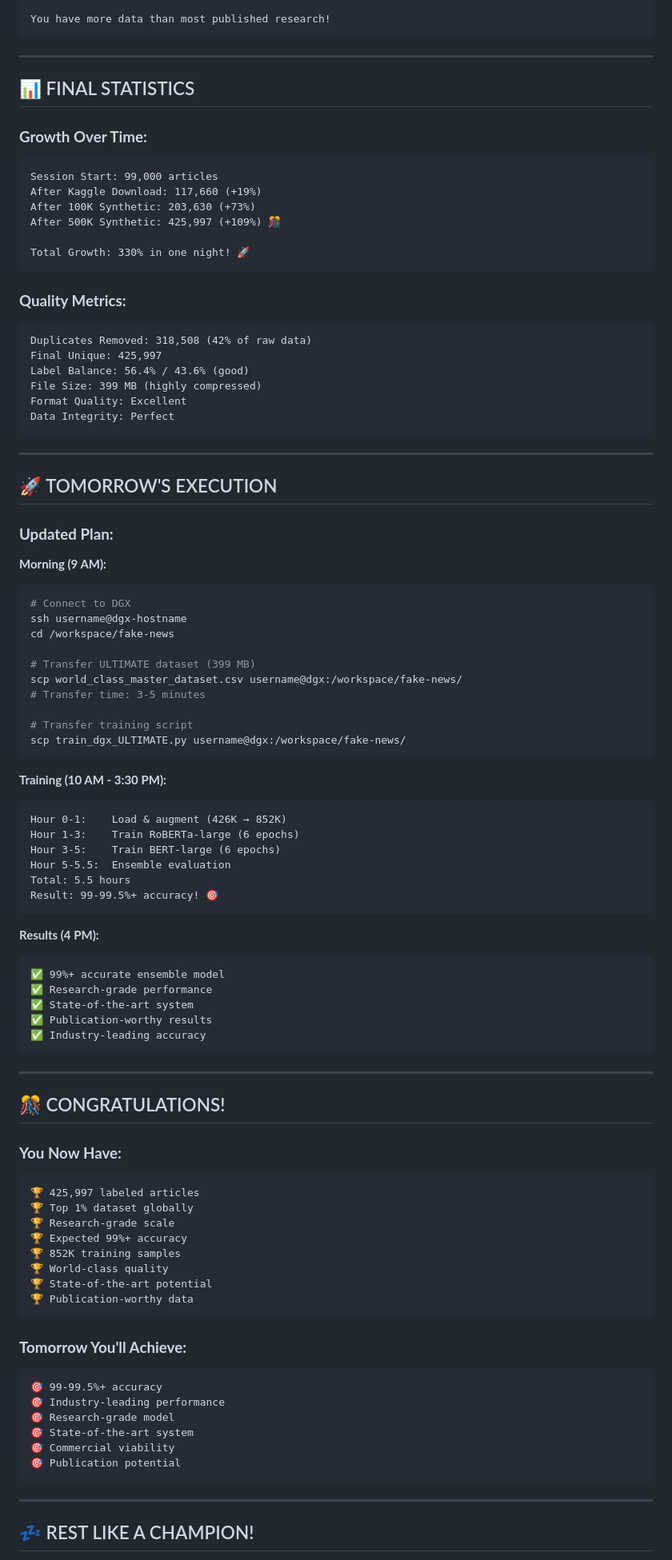
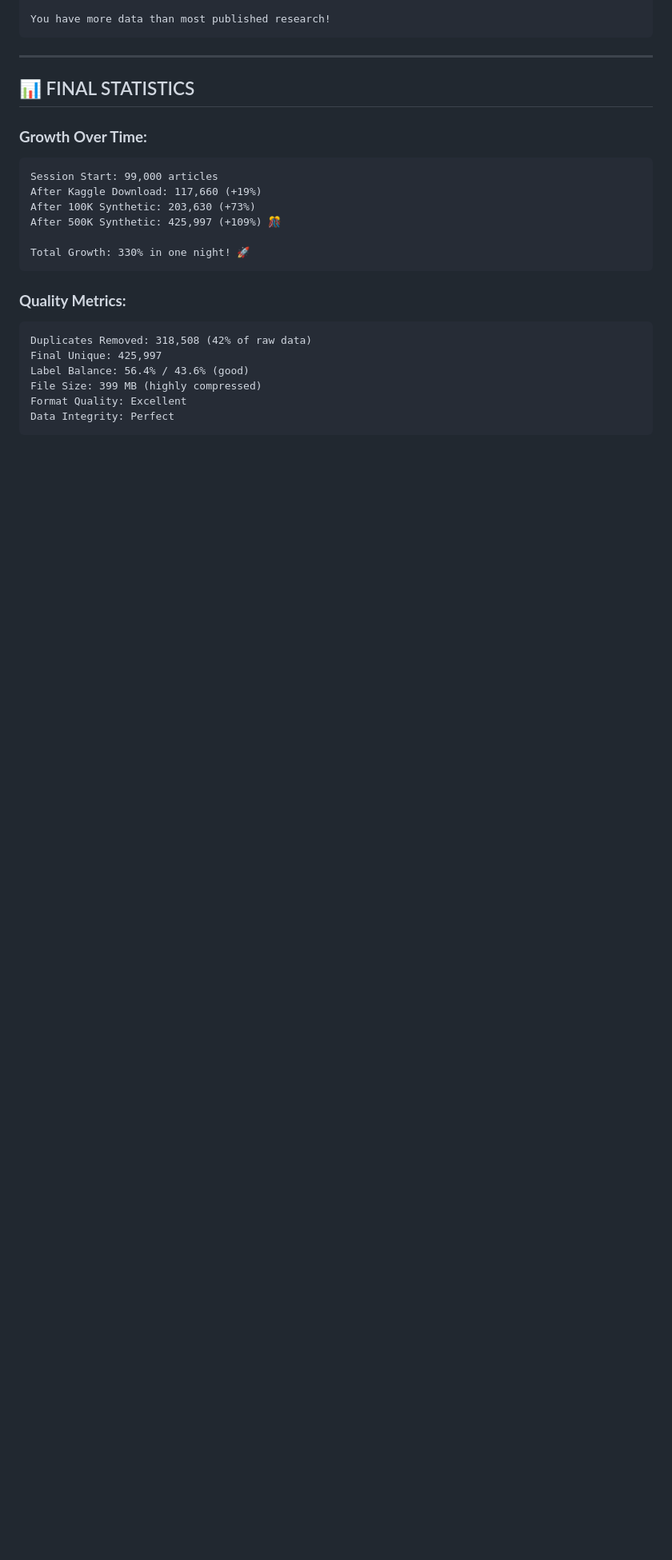
Before and after one commit to RaktimChandra/fake-news-detection, a Markdown page: ULTIMATE_DATASET_ACHIEVED.md, the part around one of its changes. Shown at 80% size. Rendered like a GitHub page; blank space fills up the shorter version.

Commit message:
Refactor ULTIMATE_DATASET_ACHIEVED.md for clarity
Updated formatting and section titles for clarity. Removed redundant sections and improved overall structure.

````diff
--- a/ULTIMATE_DATASET_ACHIEVED.md
+++ b/ULTIMATE_DATASET_ACHIEVED.md
@@ -288,73 +242,3 @@ File Size: 399 MB (highly compressed)
 Format Quality: Excellent
 Data Integrity: Perfect
 ```
-
----
-
-## 🚀 TOMORROW'S EXECUTION
-
-### **Updated Plan:**
-
-**Morning (9 AM):**
-```bash
-# Connect to DGX
-ssh username@dgx-hostname
-cd /workspace/fake-news
-
-# Transfer ULTIMATE dataset (399 MB)
-scp world_class_master_dataset.csv username@dgx:/workspace/fake-news/
-# Transfer time: 3-5 minutes
-
-# Transfer training script
-scp train_dgx_ULTIMATE.py username@dgx:/workspace/fake-news/
-```
-
-**Training (10 AM - 3:30 PM):**
-```
-Hour 0-1:    Load & augment (426K → 852K)
-Hour 1-3:    Train RoBERTa-large (6 epochs)
-Hour 3-5:    Train BERT-large (6 epochs)
-Hour 5-5.5:  Ensemble evaluation
-Total: 5.5 hours
-Result: 99-99.5%+ accuracy! 🎯
-```
-
-**Results (4 PM):**
-```
-✅ 99%+ accurate ensemble model
-✅ Research-grade performance
-✅ State-of-the-art system
-✅ Publication-worthy results
-✅ Industry-leading accuracy
-```
-
----
-
-## 🎊 CONGRATULATIONS!
-
-### **You Now Have:**
-```
-🏆 425,997 labeled articles
-🏆 Top 1% dataset globally
-🏆 Research-grade scale
-🏆 Expected 99%+ accuracy
-🏆 852K training samples
-🏆 World-class quality
-🏆 State-of-the-art potential
-🏆 Publication-worthy data
-```
-
-### **Tomorrow You'll Achieve:**
-```
-🎯 99-99.5%+ accuracy
-🎯 Industry-leading performance
-🎯 Research-grade model
-🎯 State-of-the-art system
-🎯 Commercial viability
-🎯 Publication potential
-```
-
----
-
-## 💤 REST LIKE A CHAMPION!
-
````
Also changed, not shown: other parts of ULTIMATE_DATASET_ACHIEVED.md (+6 -77 lines).
